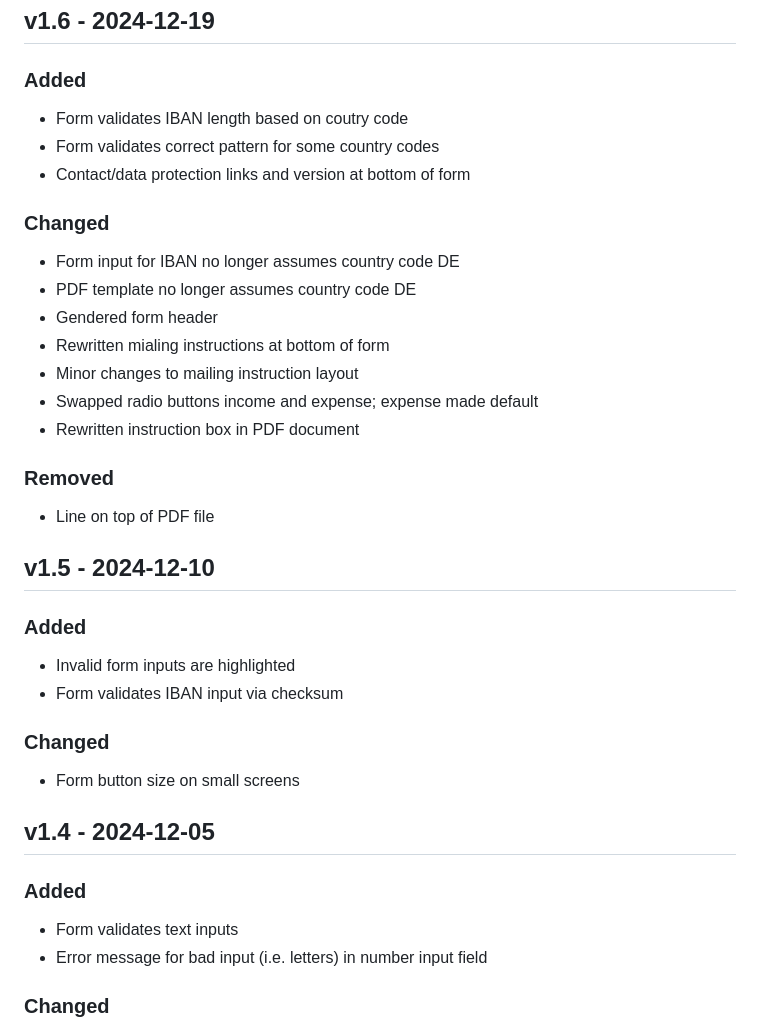
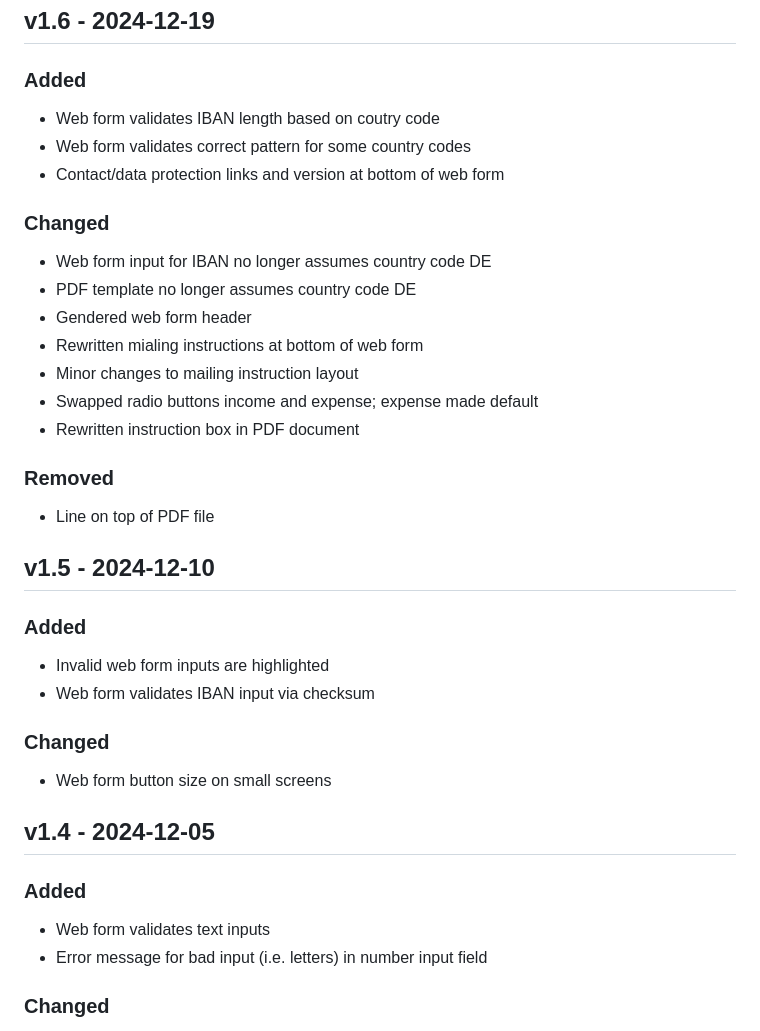
Before and after one commit to ADFC-Hamburg/abrechnungsformular, a Markdown page: CHANGELOG.md, the part around the change printed below. Rendered like a GitHub page.

```diff
--- a/CHANGELOG.md
+++ b/CHANGELOG.md
@@ -80,15 +82,15 @@
 ## v1.6 - 2024-12-19
 
 ### Added
-- Form validates IBAN length based on coutry code
-- Form validates correct pattern for some country codes
-- Contact/data protection links and version at bottom of form
+- Web form validates IBAN length based on coutry code
+- Web form validates correct pattern for some country codes
+- Contact/data protection links and version at bottom of web form
 
 ### Changed
-- Form input for IBAN no longer assumes country code DE
+- Web form input for IBAN no longer assumes country code DE
 - PDF template no longer assumes country code DE
-- Gendered form header
-- Rewritten mialing instructions at bottom of form
+- Gendered web form header
+- Rewritten mialing instructions at bottom of web form
 - Minor changes to mailing instruction layout
 - Swapped radio buttons income and expense; expense made default
 - Rewritten instruction box in PDF document
@@ -99,17 +101,17 @@
 ## v1.5 - 2024-12-10
 
 ### Added
-- Invalid form inputs are highlighted
-- Form validates IBAN input via checksum
+- Invalid web form inputs are highlighted
+- Web form validates IBAN input via checksum
 
 ### Changed
-- Form button size on small screens
+- Web form button size on small screens
 
 ## v1.4 - 2024-12-05
 
 ### Added
 
-- Form validates text inputs
+- Web form validates text inputs
 - Error message for bad input (i.e. letters) in number input field
 
 ### Changed
```
Also changed, not shown: other parts of CHANGELOG.md (+25 -23 lines).
